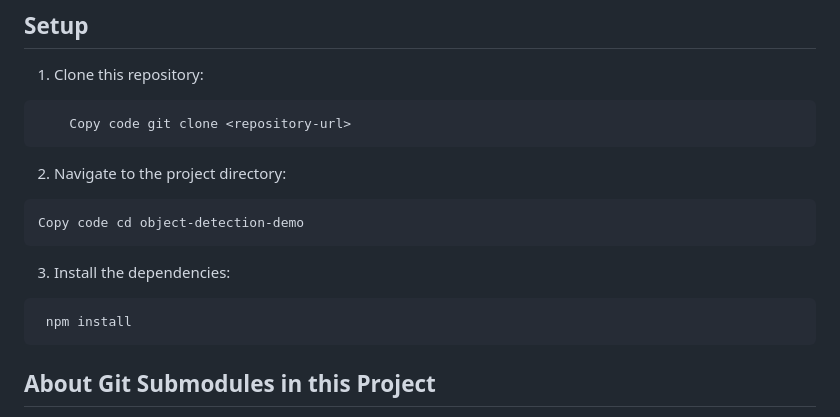
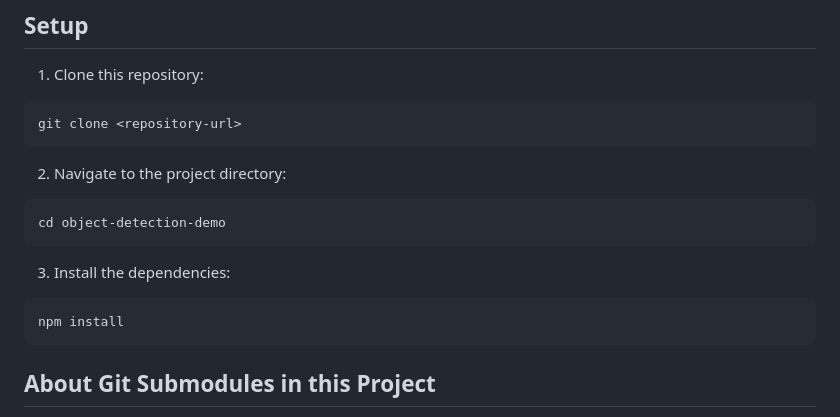
Before and after one commit to callmeradical/object-detection-demo, a Markdown page: README.md, the part around the change. GitHub-like rendering.

````diff
--- a/README.md
+++ b/README.md
@@ -123,19 +123,19 @@ Please note, all these instructions are for the setup on a local machine. If you
 1. Clone this repository:
 
 ```bash
-    Copy code git clone <repository-url>
+git clone <repository-url>
 ```
 
 2. Navigate to the project directory:
 
 ```bash
-Copy code cd object-detection-demo
+cd object-detection-demo
 ```
 
 3. Install the dependencies:
 
 ```bash
- npm install
+npm install
 ```
 
 ## About Git Submodules in this Project
````
